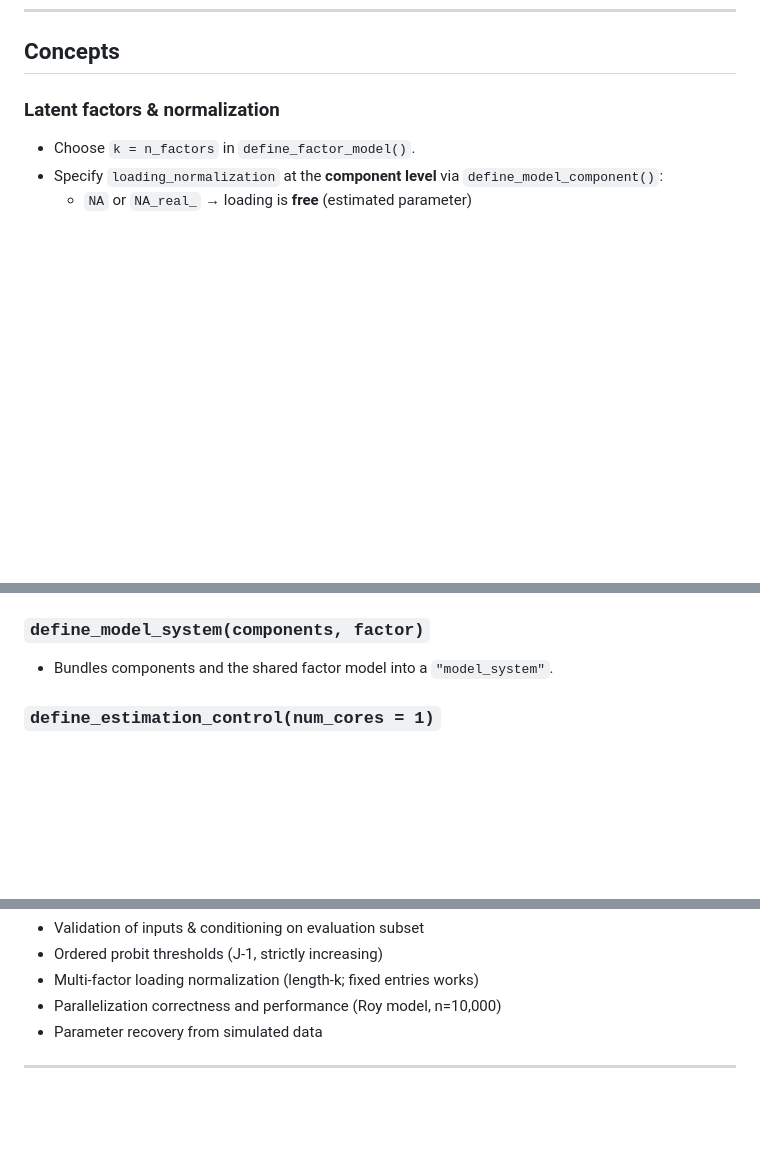
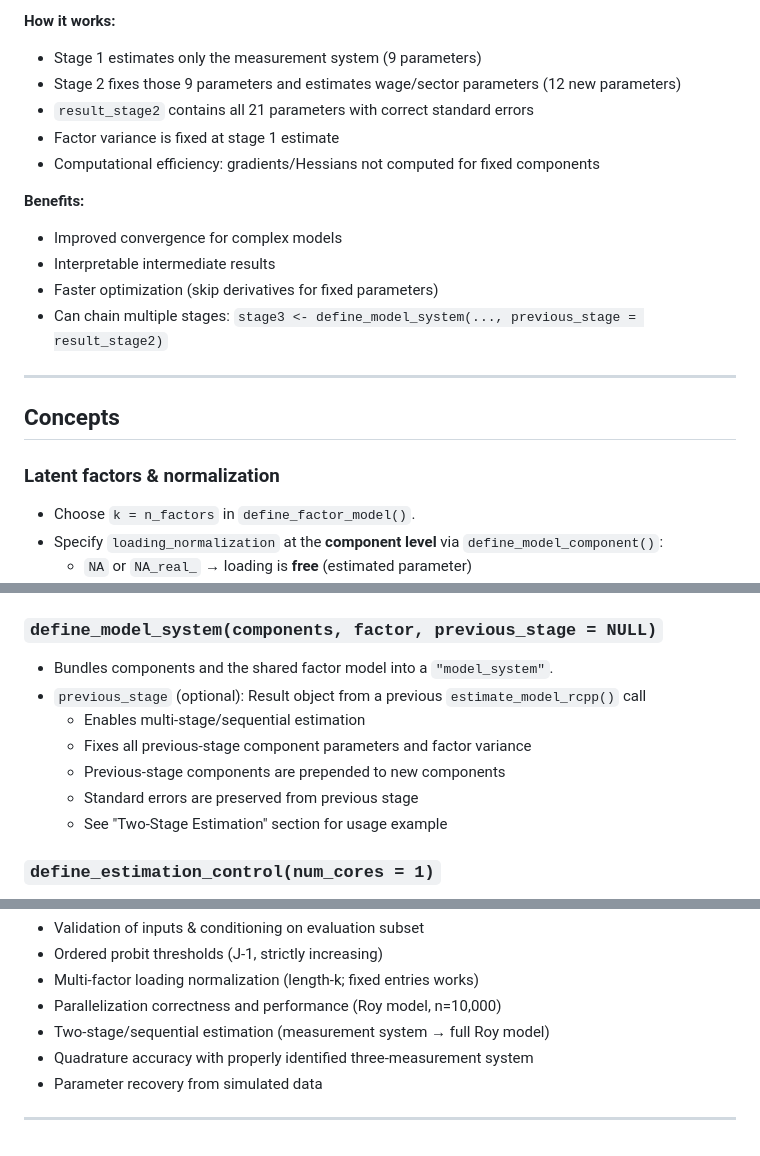
Before and after one commit to GregVeramendi/factorana, a Markdown page: factorana_R_interface/README.md, 3 parts joined by grey strips. GitHub-like rendering; blank space fills up the shorter version.

```diff
--- a/factorana_R_interface/README.md
+++ b/factorana_R_interface/README.md
@@ -166,3 +266,18 @@ print(result_parallel$loglik)
+**How it works:**
+- Stage 1 estimates only the measurement system (9 parameters)
+- Stage 2 fixes those 9 parameters and estimates wage/sector parameters (12 new parameters)
+- `result_stage2` contains all 21 parameters with correct standard errors
+- Factor variance is fixed at stage 1 estimate
+- Computational efficiency: gradients/Hessians not computed for fixed components
+
+**Benefits:**
+- Improved convergence for complex models
+- Interpretable intermediate results
+- Faster optimization (skip derivatives for fixed parameters)
+- Can chain multiple stages: `stage3 <- define_model_system(..., previous_stage = result_stage2)`
+
+---
+
 ## Concepts
 
 ### Latent factors & normalization
@@ -222,8 +337,14 @@ More detailed explanations within functions.
 - `loading_normalization`: Normalization for factor loadings (NA or NA_real_ = free, numeric = fixed)
 - Returns a `"model_component"` with pointers to `factor`.
 
-### `define_model_system(components, factor)`
+### `define_model_system(components, factor, previous_stage = NULL)`
 - Bundles components and the shared factor model into a `"model_system"`.
+- `previous_stage` (optional): Result object from a previous `estimate_model_rcpp()` call
+  - Enables multi-stage/sequential estimation
+  - Fixes all previous-stage component parameters and factor variance
+  - Previous-stage components are prepended to new components
+  - Standard errors are preserved from previous stage
+  - See "Two-Stage Estimation" section for usage example
 
 ### `define_estimation_control(num_cores = 1)`
 - Simple container for runtime controls such as the number of parallel cores.
@@ -390,6 +511,8 @@ What's covered:
 - Ordered probit thresholds (J-1, strictly increasing)
 - Multi-factor loading normalization (length-k; fixed entries works)
 - Parallelization correctness and performance (Roy model, n=10,000)
+- Two-stage/sequential estimation (measurement system → full Roy model)
+- Quadrature accuracy with properly identified three-measurement system
 - Parameter recovery from simulated data
 
 ---
```
Also changed, not shown: other parts of factorana_R_interface/README.md (+100 -0 lines), factorana_R_interface/TESTING.md (+8 -5 lines).
